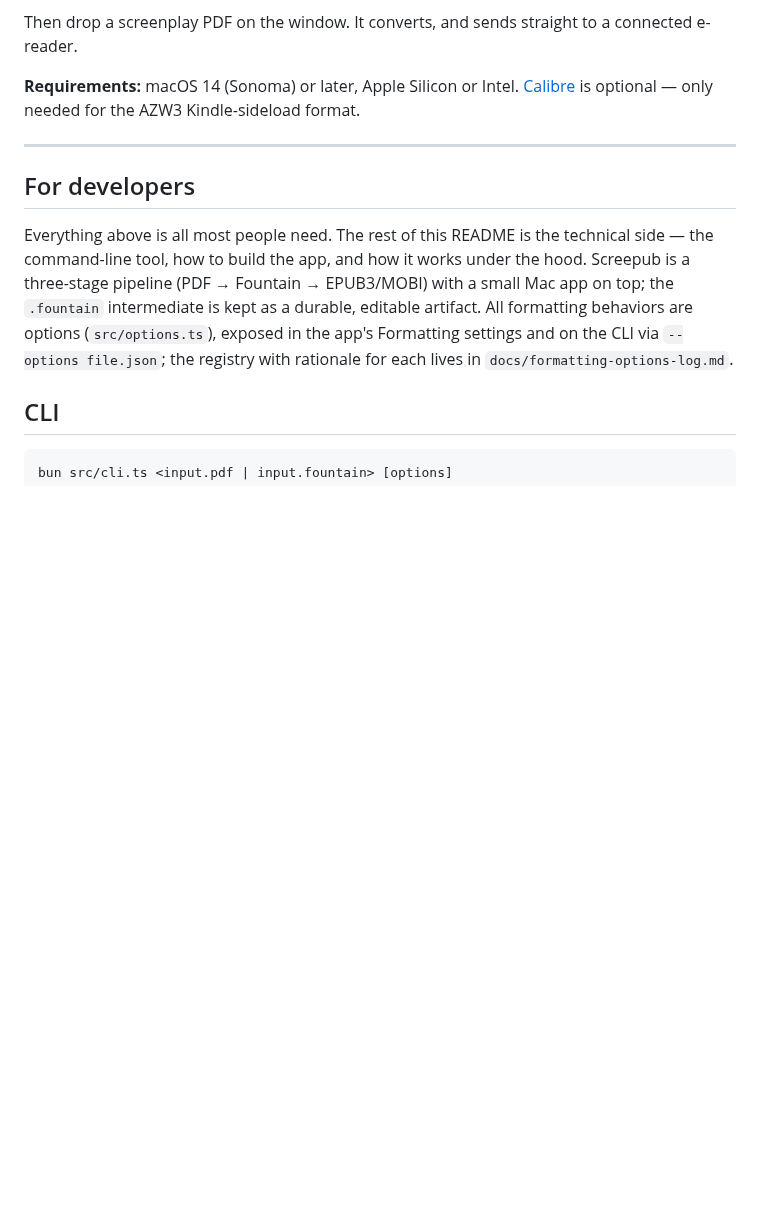
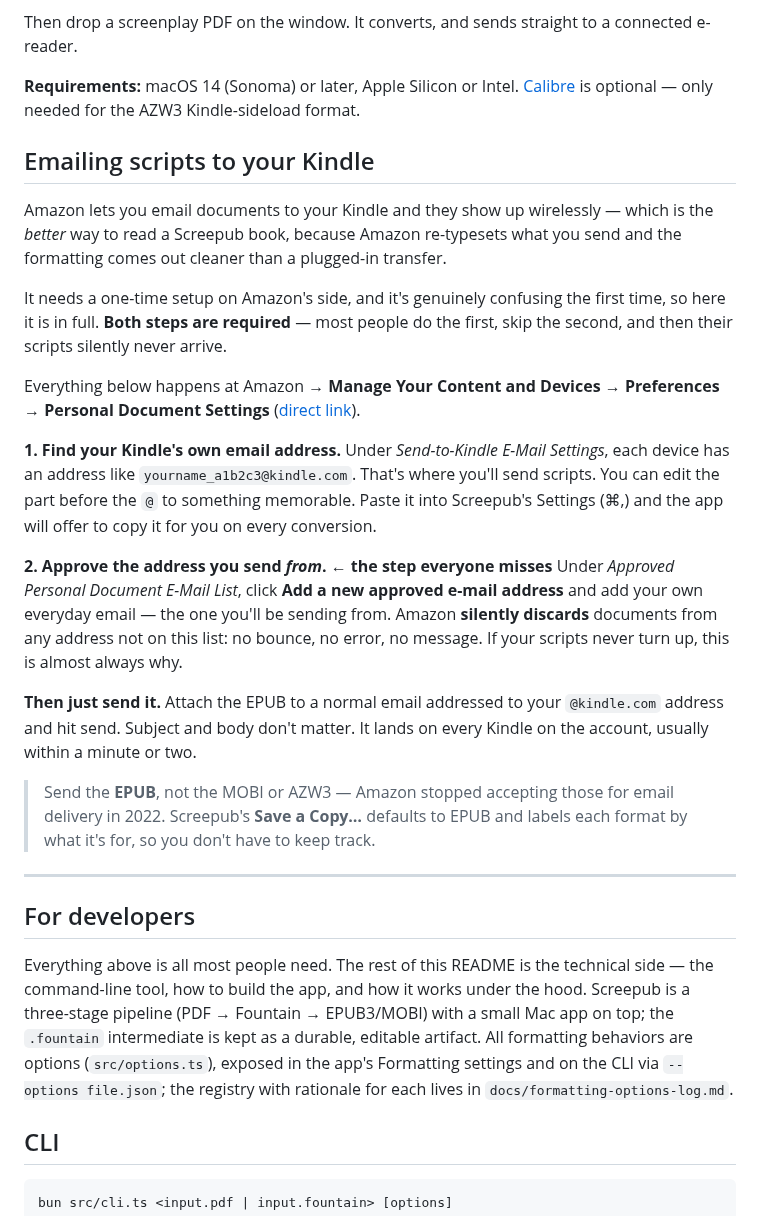
Before and after one commit to ssandweiss/screepub, a Markdown page: README.md, the part around the change. GitHub-like rendering; blank space fills up the shorter version.

Commit message:
docs: full Send-to-Kindle email setup, including the step that trips everyone
Two required Amazon steps: find the device's @kindle.com address, and add your sending address to the Approved Personal Document E-mail List. Amazon discards mail from unapproved senders with no bounce, so skipping step two looks like the app failing. Also notes EPUB-not-MOBI for email delivery.

Co-Authored-By: Claude Opus 4.8 <noreply@anthropic.com>

```diff
--- a/README.md
+++ b/README.md
@@ -55,6 +55,44 @@ to a connected e-reader.
 **Requirements:** macOS 14 (Sonoma) or later, Apple Silicon or Intel.
 [Calibre](https://calibre-ebook.com) is optional — only needed for the
 AZW3 Kindle-sideload format.
+
+## Emailing scripts to your Kindle
+
+Amazon lets you email documents to your Kindle and they show up wirelessly
+— which is the *better* way to read a Screepub book, because Amazon
+re-typesets what you send and the formatting comes out cleaner than a
+plugged-in transfer.
+
+It needs a one-time setup on Amazon's side, and it's genuinely confusing
+the first time, so here it is in full. **Both steps are required** — most
+people do the first, skip the second, and then their scripts silently
+never arrive.
+
+Everything below happens at Amazon → **Manage Your Content and Devices** →
+**Preferences** → **Personal Document Settings**
+([direct link](https://www.amazon.com/hz/mycd/digital-console/alldevices)).
+
+**1. Find your Kindle's own email address.**
+Under *Send-to-Kindle E-Mail Settings*, each device has an address like
+`yourname_a1b2c3@kindle.com`. That's where you'll send scripts. You can
+edit the part before the `@` to something memorable. Paste it into
+Screepub's Settings (⌘,) and the app will offer to copy it for you on
+every conversion.
+
+**2. Approve the address you send *from*. ← the step everyone misses**
+Under *Approved Personal Document E-Mail List*, click **Add a new approved
+e-mail address** and add your own everyday email — the one you'll be
+sending from. Amazon **silently discards** documents from any address not
+on this list: no bounce, no error, no message. If your scripts never turn
+up, this is almost always why.
+
+**Then just send it.** Attach the EPUB to a normal email addressed to your
+`@kindle.com` address and hit send. Subject and body don't matter. It
+lands on every Kindle on the account, usually within a minute or two.
+
+> Send the **EPUB**, not the MOBI or AZW3 — Amazon stopped accepting those
+> for email delivery in 2022. Screepub's **Save a Copy…** defaults to EPUB
+> and labels each format by what it's for, so you don't have to keep track.
 
 ---
 
```
